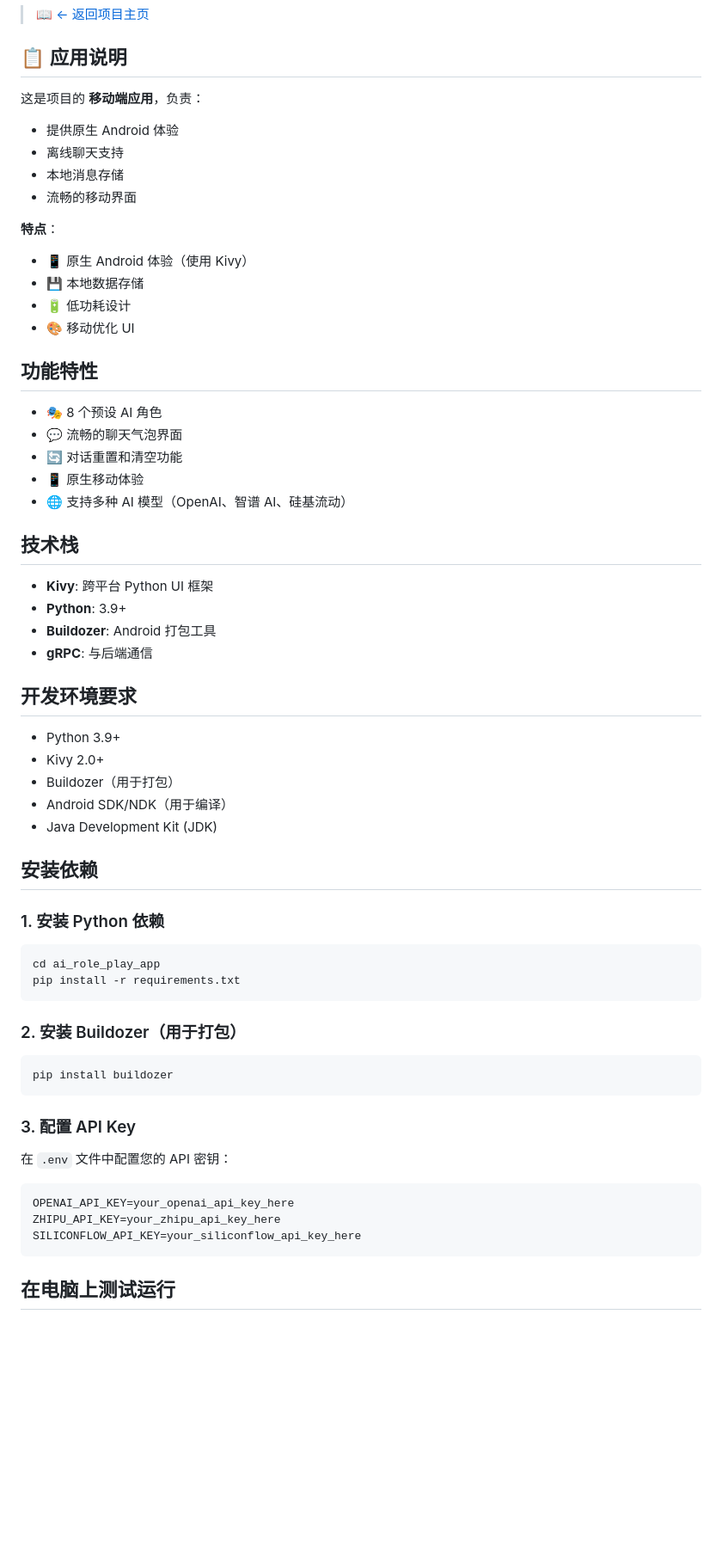
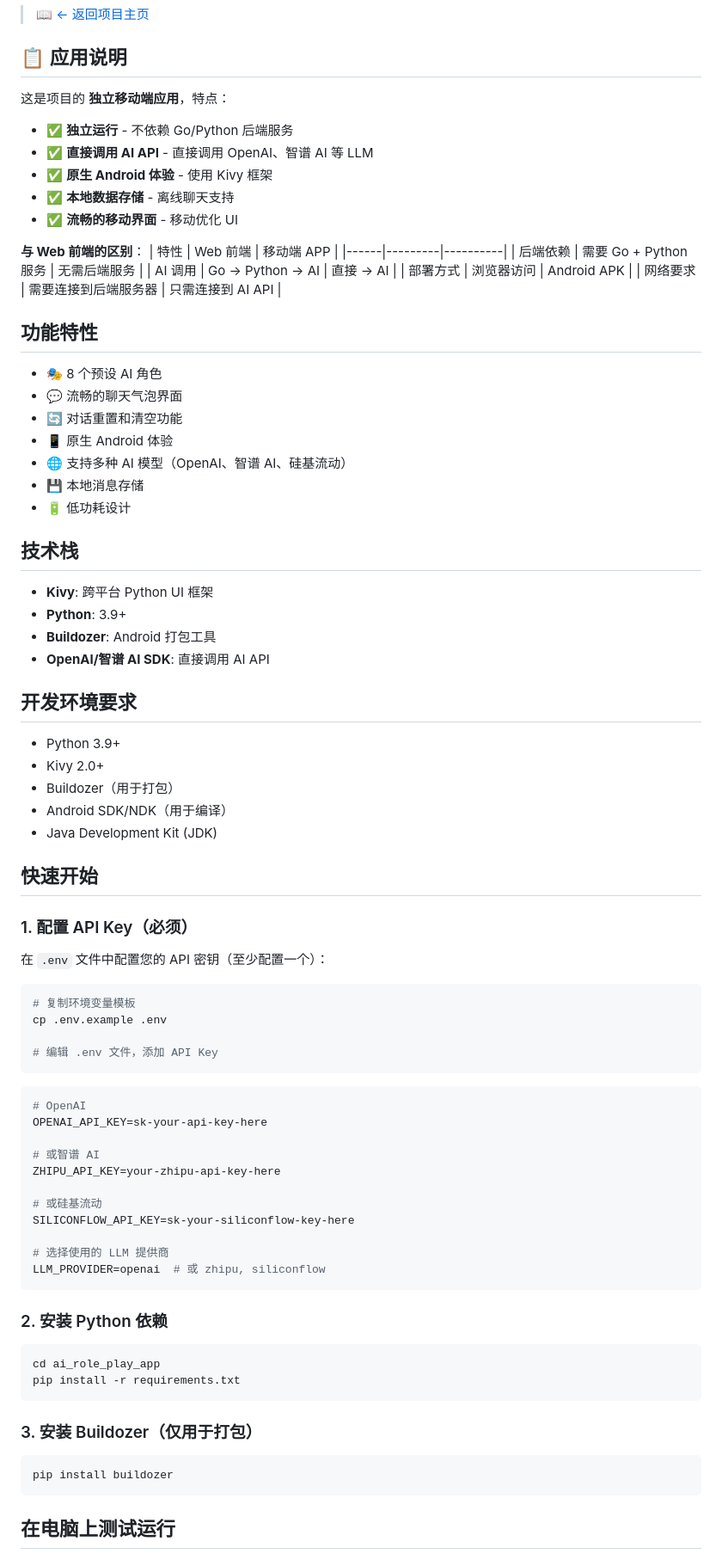
Before and after one commit to WuXBiao/ai-agent-players, a Markdown page: ai_role_play_app/README.md, the part around the change printed below. Shown: that part at 86% size. Drawn GitHub-style; blank space fills up the shorter version.

````diff
--- a/ai_role_play_app/README.md
+++ b/ai_role_play_app/README.md
@@ -6,32 +6,37 @@
 
 ## 📋 应用说明
 
-这是项目的 **移动端应用**，负责：
-- 提供原生 Android 体验
-- 离线聊天支持
-- 本地消息存储
-- 流畅的移动界面
+这是项目的 **独立移动端应用**，特点：
+- ✅ **独立运行** - 不依赖 Go/Python 后端服务
+- ✅ **直接调用 AI API** - 直接调用 OpenAI、智谱 AI 等 LLM
+- ✅ **原生 Android 体验** - 使用 Kivy 框架
+- ✅ **本地数据存储** - 离线聊天支持
+- ✅ **流畅的移动界面** - 移动优化 UI
 
-**特点**：
-- 📱 原生 Android 体验（使用 Kivy）
-- 💾 本地数据存储
-- 🔋 低功耗设计
-- 🎨 移动优化 UI
+**与 Web 前端的区别**：
+| 特性 | Web 前端 | 移动端 APP |
+|------|---------|----------|
+| 后端依赖 | 需要 Go + Python 服务 | 无需后端服务 |
+| AI 调用 | Go → Python → AI | 直接 → AI |
+| 部署方式 | 浏览器访问 | Android APK |
+| 网络要求 | 需要连接到后端服务器 | 只需连接到 AI API |
 
 ## 功能特性
 
 - 🎭 8 个预设 AI 角色
 - 💬 流畅的聊天气泡界面
 - 🔄 对话重置和清空功能
-- 📱 原生移动体验
+- 📱 原生 Android 体验
 - 🌐 支持多种 AI 模型（OpenAI、智谱 AI、硅基流动）
+- 💾 本地消息存储
+- 🔋 低功耗设计
 
 ## 技术栈
 
 - **Kivy**: 跨平台 Python UI 框架
 - **Python**: 3.9+
 - **Buildozer**: Android 打包工具
-- **gRPC**: 与后端通信
+- **OpenAI/智谱 AI SDK**: 直接调用 AI API
 
 ## 开发环境要求
 
@@ -41,29 +46,44 @@
 - Android SDK/NDK（用于编译）
 - Java Development Kit (JDK)
 
-## 安装依赖
+## 快速开始
 
-### 1. 安装 Python 依赖
+### 1. 配置 API Key（必须）
+
+在 `.env` 文件中配置您的 API 密钥（至少配置一个）：
+
+```bash
+# 复制环境变量模板
+cp .env.example .env
+
+# 编辑 .env 文件，添加 API Key
+```
+
+```env
+# OpenAI
+OPENAI_API_KEY=sk-your-api-key-here
+
+# 或智谱 AI
+ZHIPU_API_KEY=your-zhipu-api-key-here
+
+# 或硅基流动
+SILICONFLOW_API_KEY=sk-your-siliconflow-key-here
+
+# 选择使用的 LLM 提供商
+LLM_PROVIDER=openai  # 或 zhipu, siliconflow
+```
+
+### 2. 安装 Python 依赖
 
 ```bash
 cd ai_role_play_app
 pip install -r requirements.txt
 ```
 
-### 2. 安装 Buildozer（用于打包）
+### 3. 安装 Buildozer（仅用于打包）
 
 ```bash
 pip install buildozer
-```
-
-### 3. 配置 API Key
-
-在 `.env` 文件中配置您的 API 密钥：
-
-```env
-OPENAI_API_KEY=your_openai_api_key_here
-ZHIPU_API_KEY=your_zhipu_api_key_here
-SILICONFLOW_API_KEY=your_siliconflow_api_key_here
 ```
 
 ## 在电脑上测试运行
````
Also changed, not shown: other parts of ai_role_play_app/README.md (+46 -5 lines), PROJECT_STRUCTURE.md (+24 -5 lines), README.md (+3 -2 lines).
